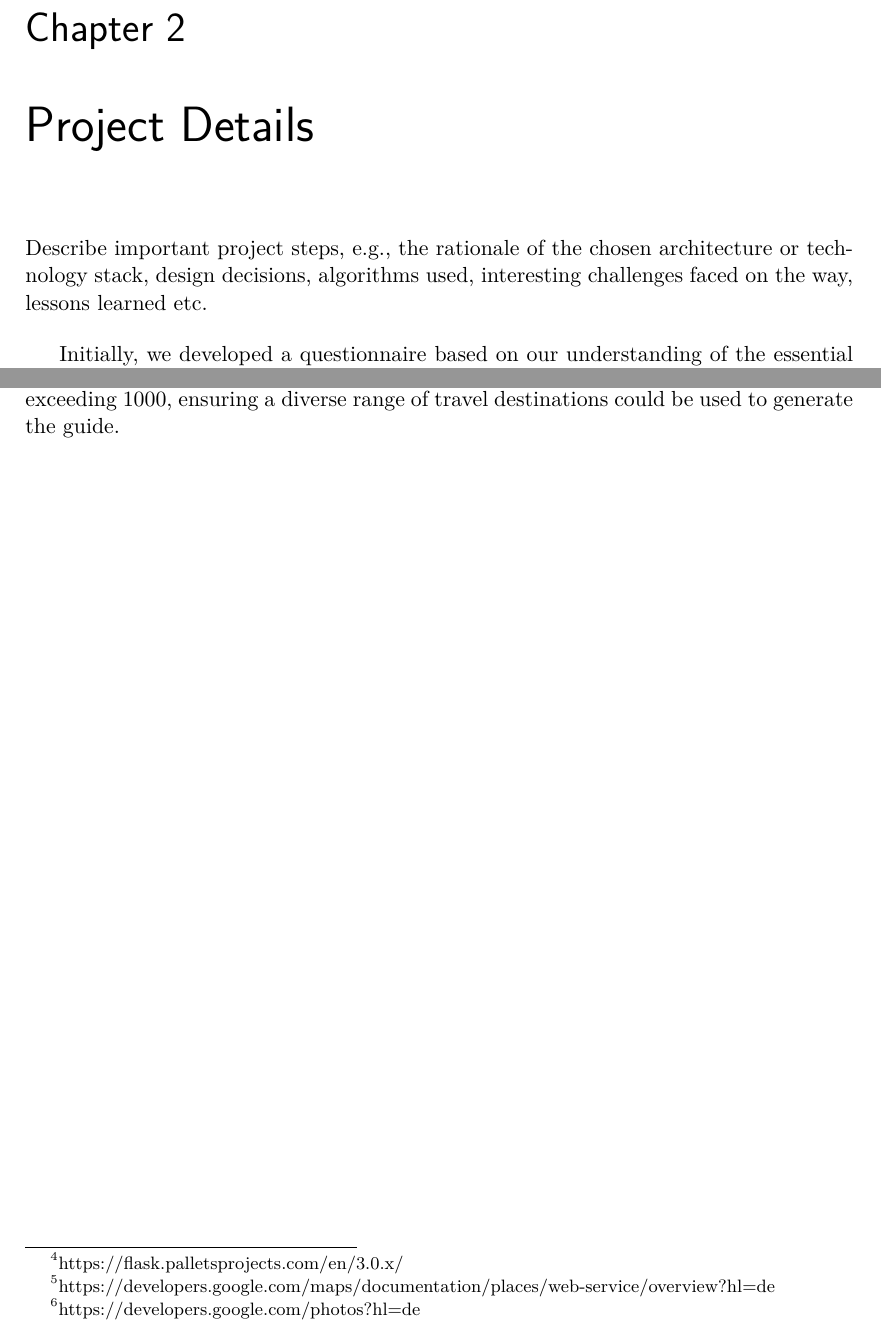
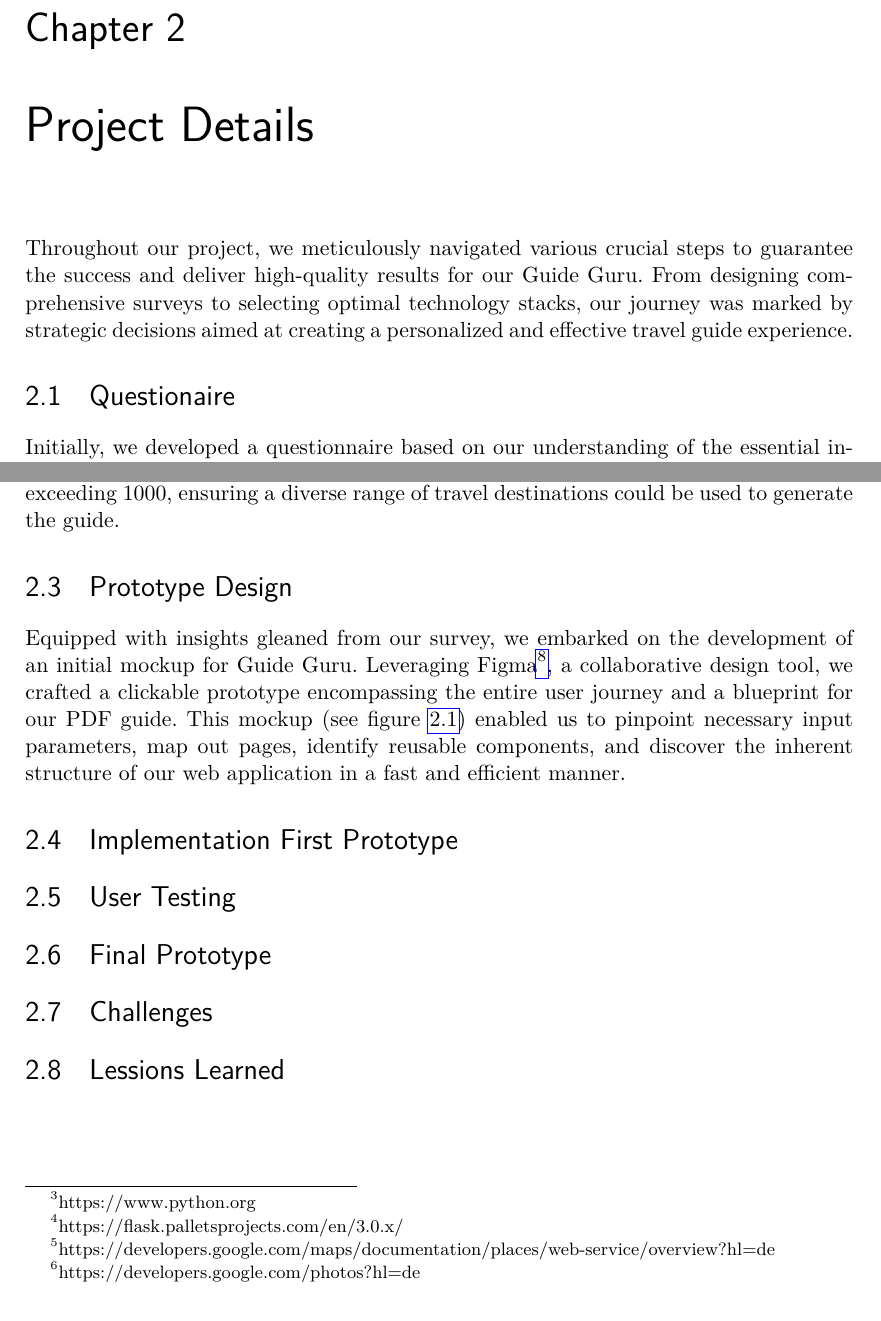
Before and after one commit to LeitnerVeronika/Report_GuideGuru, a LaTeX thesis (main.tex): two parts of pages 4 and 5 of 9 before the commit and two parts of pages 4 and 5 of 10 after it, joined at a grey line, cut so that both start at the same text. Compiled offline with pdfLaTeX.

Commit message:
Mockup Description

```diff
--- a/main.tex
+++ b/main.tex
@@ -65,12 +66,12 @@ In order to accurately reflect user preferences in Guide Guru, a questionnaire w
 %%%-----------------------------------------------------------------------------
 \chapter{Project Details}
 %%%-----------------------------------------------------------------------------
+%Describe important project steps, \eg, the rationale of the chosen architecture
+%or technology stack, design decisions, algorithms used, interesting challenges
+%faced on the way, lessons learned \etc
+Throughout our project, we meticulously navigated various crucial steps to guarantee the success and deliver high-quality results for our Guide Guru. From designing comprehensive surveys to selecting optimal technology stacks, our journey was marked by strategic decisions aimed at creating a personalized and effective travel guide experience.
 
-Describe important project steps, \eg, the rationale of the chosen architecture
-or technology stack, design decisions, algorithms used, interesting challenges
-faced on the way, lessons learned \etc
-
-\bigskip
+\section{Questionaire}
 
 Initially, we developed a questionnaire based on our understanding of the essential information required to create a straightforward yet impactful prototype with highly personalized outcomes.
 
@@ -87,5 +88,5 @@ Given the importance of images as indicated by survey participants, and consider
 
 To validate user input for potential travel destinations, we integrated the geonames API\footnote{https://www.geonames.org}, which is user-curated and lists millions of places, allowing filtering for highly populated areas. This API facilitated the inclusion of destinations with populations exceeding 1000, ensuring a diverse range of travel destinations could be used to generate the guide.
 
-% Mockup
+\section{Prototype Design}
 
@@ -93,8 +97,18 @@ To validate user input for potential travel destinations, we integrated the geon
+	\label{fig1}
+\end{figure}
 
-% User Testing
+Equipped with insights gleaned from our survey, we embarked on the development of an initial mockup for Guide Guru. Leveraging Figma\footnote{https://www.figma.com/de}, a collaborative design tool, we crafted a clickable prototype encompassing the entire user journey and a blueprint for our PDF guide. This mockup (see figure  \ref{fig1}) enabled us to pinpoint necessary input parameters, map out pages, identify reusable components, and discover the inherent structure of our web application in a fast and efficient manner.
 
-% Final prototype
 
-% Challenges faced
+\section{Implementation First Prototype}
 
-% Lessions Learned
+
+\section{User Testing}
+
+
+\section{Final Prototype}
+
+\section{Challenges}
+
+
+\section{Lessions Learned}
```
Also changed, not shown: images/Mockup_Example.png (added), main.bbl, main.pdf, main.tex (33 more changed lines), 6 other files.
